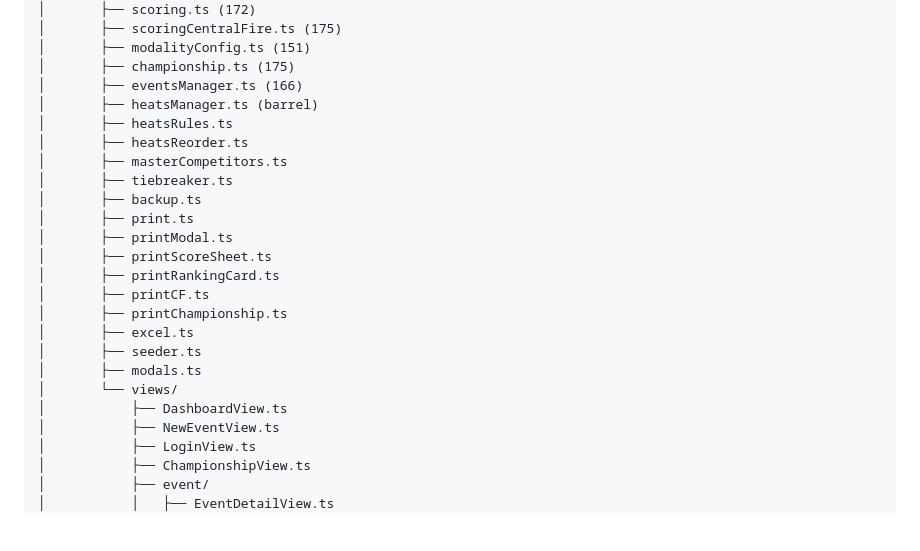
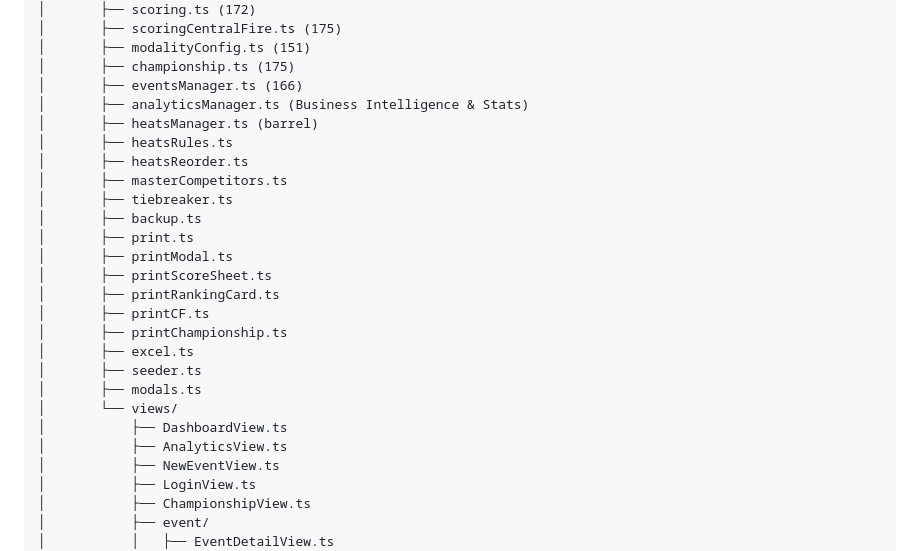
Before and after one commit to Morochief/sistema-de-puntuacion-cptp, a Markdown page: docs/MASTER-REFERENCE.md, the part around the change. Rendered like a GitHub page; blank space fills up the shorter version.

```diff
--- a/docs/MASTER-REFERENCE.md
+++ b/docs/MASTER-REFERENCE.md
@@ -702,6 +702,7 @@ cptp-scoring/
 │       ├── modalityConfig.ts (151)
 │       ├── championship.ts (175)
 │       ├── eventsManager.ts (166)
+│       ├── analyticsManager.ts (Business Intelligence & Stats)
 │       ├── heatsManager.ts (barrel)
 │       ├── heatsRules.ts
 │       ├── heatsReorder.ts
@@ -719,6 +720,7 @@ cptp-scoring/
 │       ├── modals.ts
 │       └── views/
 │           ├── DashboardView.ts
+│           ├── AnalyticsView.ts
 │           ├── NewEventView.ts
 │           ├── LoginView.ts
 │           ├── ChampionshipView.ts
```
Also changed, not shown: docs/ARCHITECTURE.md (+6 -6 lines), docs/TECHNICAL.md (+2 -0 lines).
